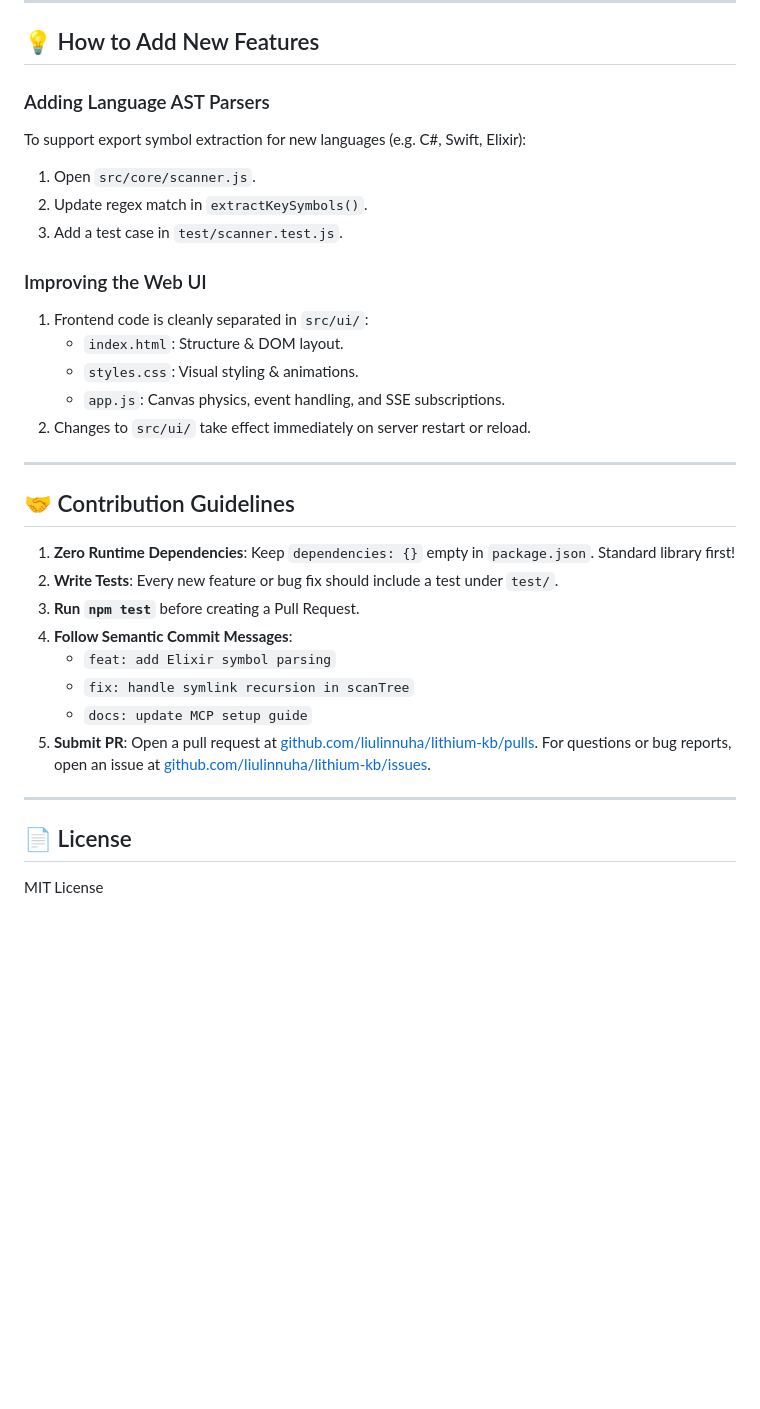
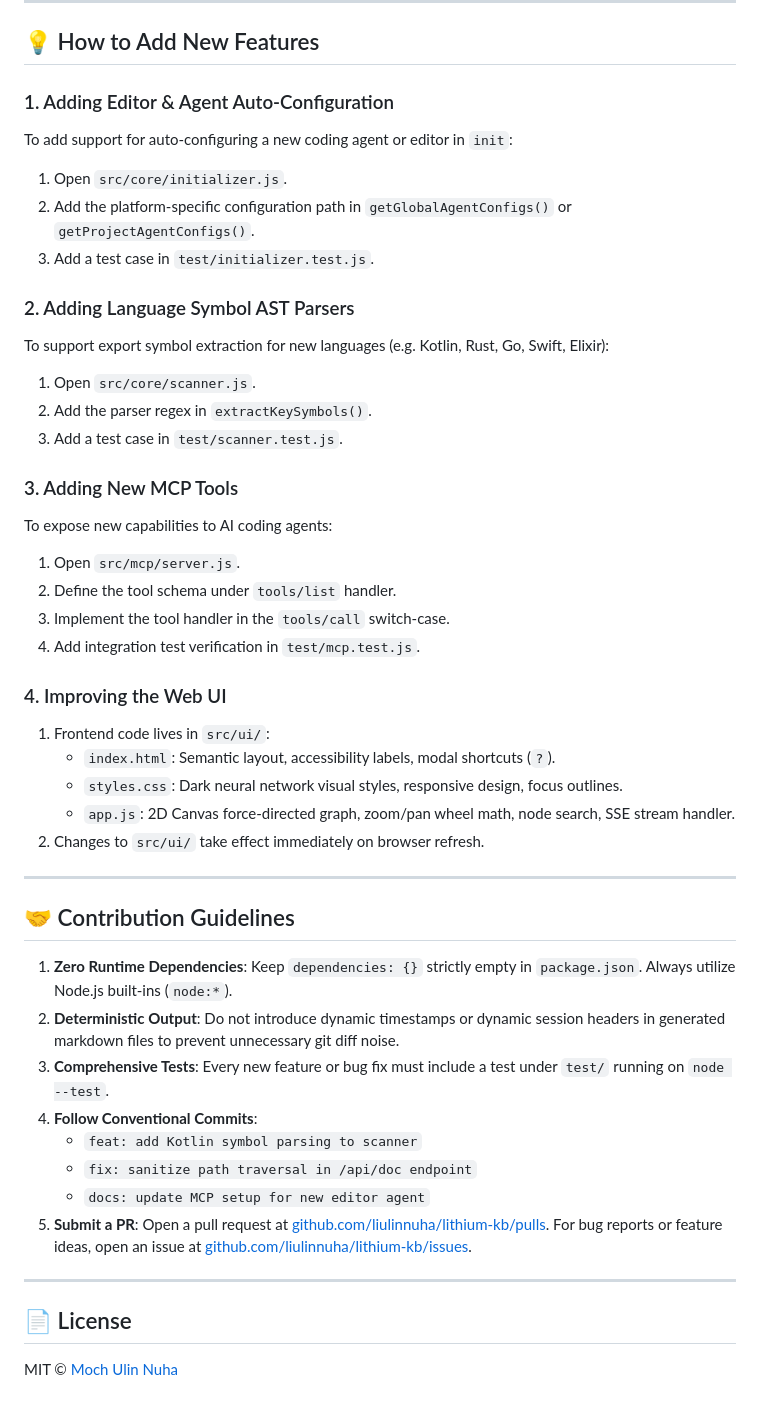
Before and after one commit to liulinnuha/lithium-kb, a Markdown page: CONTRIBUTING.md, the part around one of its changes. Drawn GitHub-style; blank space fills up the shorter version.

```diff
--- a/CONTRIBUTING.md
+++ b/CONTRIBUTING.md
@@ -72,33 +74,46 @@ npm run mcp
 
 ## 💡 How to Add New Features
 
-### Adding Language AST Parsers
-To support export symbol extraction for new languages (e.g. C#, Swift, Elixir):
+### 1. Adding Editor & Agent Auto-Configuration
+To add support for auto-configuring a new coding agent or editor in `init`:
+1. Open `src/core/initializer.js`.
+2. Add the platform-specific configuration path in `getGlobalAgentConfigs()` or `getProjectAgentConfigs()`.
+3. Add a test case in `test/initializer.test.js`.
+
+### 2. Adding Language Symbol AST Parsers
+To support export symbol extraction for new languages (e.g. Kotlin, Rust, Go, Swift, Elixir):
 1. Open `src/core/scanner.js`.
-2. Update regex match in `extractKeySymbols()`.
+2. Add the parser regex in `extractKeySymbols()`.
 3. Add a test case in `test/scanner.test.js`.
 
-### Improving the Web UI
-1. Frontend code is cleanly separated in `src/ui/`:
-   - `index.html`: Structure & DOM layout.
-   - `styles.css`: Visual styling & animations.
-   - `app.js`: Canvas physics, event handling, and SSE subscriptions.
-2. Changes to `src/ui/` take effect immediately on server restart or reload.
+### 3. Adding New MCP Tools
+To expose new capabilities to AI coding agents:
+1. Open `src/mcp/server.js`.
+2. Define the tool schema under `tools/list` handler.
+3. Implement the tool handler in the `tools/call` switch-case.
+4. Add integration test verification in `test/mcp.test.js`.
+
+### 4. Improving the Web UI
+1. Frontend code lives in `src/ui/`:
+   - `index.html`: Semantic layout, accessibility labels, modal shortcuts (`?`).
+   - `styles.css`: Dark neural network visual styles, responsive design, focus outlines.
+   - `app.js`: 2D Canvas force-directed graph, zoom/pan wheel math, node search, SSE stream handler.
+2. Changes to `src/ui/` take effect immediately on browser refresh.
 
 ---
 
 ## 🤝 Contribution Guidelines
 
-1. **Zero Runtime Dependencies**: Keep `dependencies: {}` empty in `package.json`. Standard library first!
-2. **Write Tests**: Every new feature or bug fix should include a test under `test/`.
-3. **Run `npm test`** before creating a Pull Request.
-4. **Follow Semantic Commit Messages**:
-   - `feat: add Elixir symbol parsing`
-   - `fix: handle symlink recursion in scanTree`
-   - `docs: update MCP setup guide`
-5. **Submit PR**: Open a pull request at [github.com/liulinnuha/lithium-kb/pulls](https://github.com/liulinnuha/lithium-kb/pulls). For questions or bug reports, open an issue at [github.com/liulinnuha/lithium-kb/issues](https://github.com/liulinnuha/lithium-kb/issues).
+1. **Zero Runtime Dependencies**: Keep `dependencies: {}` strictly empty in `package.json`. Always utilize Node.js built-ins (`node:*`).
+2. **Deterministic Output**: Do not introduce dynamic timestamps or dynamic session headers in generated markdown files to prevent unnecessary git diff noise.
+3. **Comprehensive Tests**: Every new feature or bug fix must include a test under `test/` running on `node --test`.
+4. **Follow Conventional Commits**:
+   - `feat: add Kotlin symbol parsing to scanner`
+   - `fix: sanitize path traversal in /api/doc endpoint`
+   - `docs: update MCP setup for new editor agent`
+5. **Submit a PR**: Open a pull request at [github.com/liulinnuha/lithium-kb/pulls](https://github.com/liulinnuha/lithium-kb/pulls). For bug reports or feature ideas, open an issue at [github.com/liulinnuha/lithium-kb/issues](https://github.com/liulinnuha/lithium-kb/issues).
 
 ---
 
 ## 📄 License
-MIT License
+MIT © [Moch Ulin Nuha](https://github.com/liulinnuha)
```
Also changed, not shown: other parts of CONTRIBUTING.md (+33 -31 lines).
